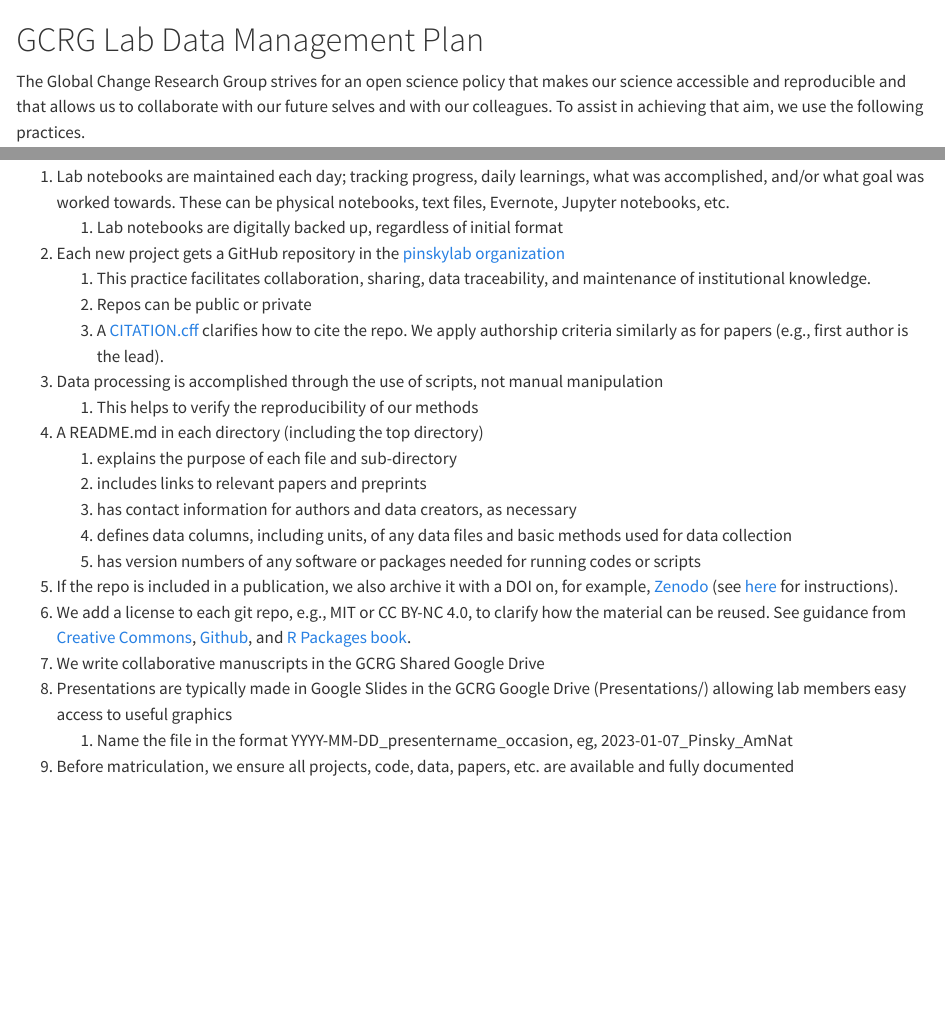
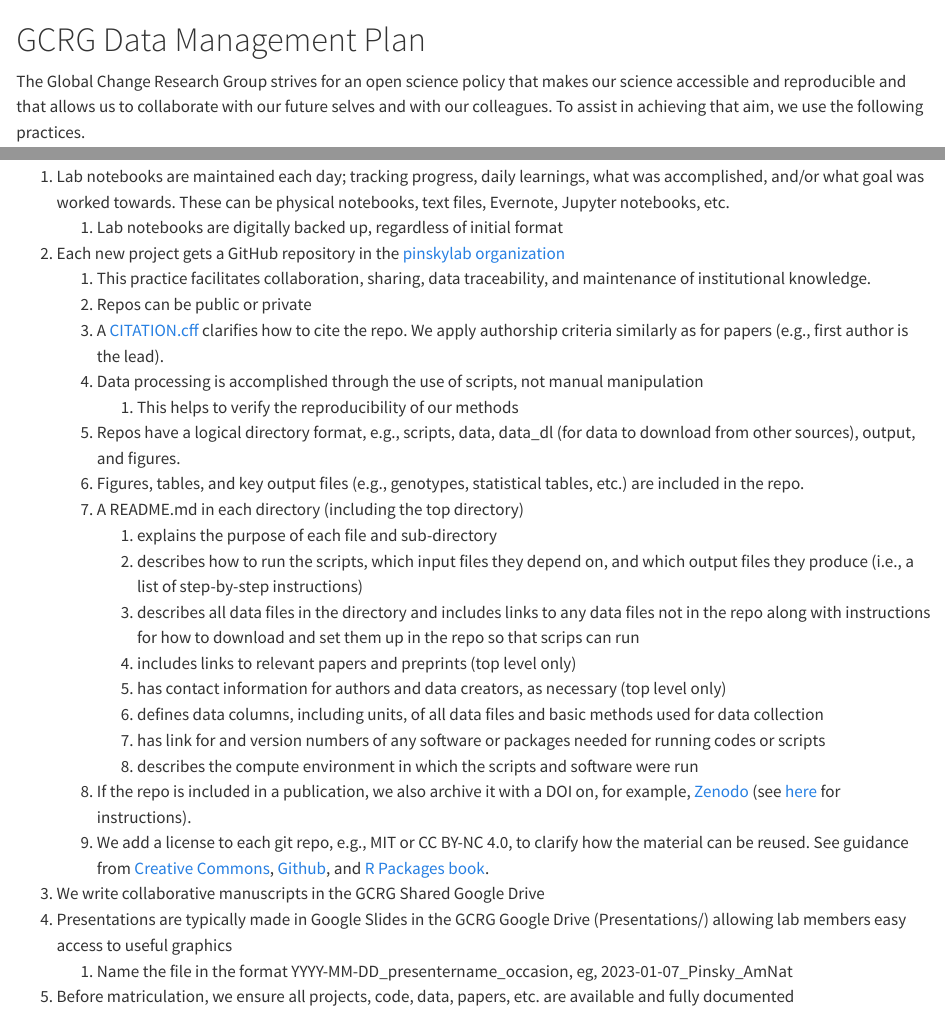
Before and after one commit to pinskylab/how_we_work, a Quarto document (data-management.qmd): the page in a window 1100 px wide, from its top, and a second part further down, joined at a grey line. Rendered offline with R 4.5, knitr and Pandoc in place of Quarto, with nearby package versions.

Commit message:
Add more github repo details to data management plan
Updated the GCRG Data Management Plan to enhance clarity and detail in data processing and repository structure.

```diff
--- a/data-management.qmd
+++ b/data-management.qmd
@@ -1,4 +1,4 @@
-# GCRG Lab Data Management Plan
+# GCRG Data Management Plan
 
 The Global Change Research Group strives for an open science policy that makes our science accessible and reproducible and that allows us to collaborate with our future selves and with our colleagues. To assist in achieving that aim, we use the following practices.
 
@@ -19,16 +19,21 @@ The Global Change Research Group strives for an open science policy that makes o
    1. This practice facilitates collaboration, sharing, data traceability, and maintenance of institutional knowledge.
    1. Repos can be public or private
    2. A [CITATION.cff](https://docs.github.com/en/repositories/managing-your-repositorys-settings-and-features/customizing-your-repository/about-citation-files) clarifies how to cite the repo. We apply authorship criteria similarly as for papers (e.g., first author is the lead).
-1. Data processing is accomplished through the use of scripts, not manual manipulation
-   1. This helps to verify the reproducibility of our methods
-1. A README.md in each directory (including the top directory)
-   1. explains the purpose of each file and sub-directory
-   1. includes links to relevant papers and preprints
-   1. has contact information for authors and data creators, as necessary
-   1. defines data columns, including units, of any data files and basic methods used for data collection
-   1. has version numbers of any software or packages needed for running codes or scripts
-1. If the repo is included in a publication, we also archive it with a DOI on, for example, [Zenodo](https://www.zenodo.org) (see [here](https://github.com/pinskylab/pinskylab_methods/blob/master/cookbook.md#archiving-a-git-repo-with-zenodo-for-a-publication) for instructions).
-2. We add a license to each git repo, e.g., MIT or CC BY-NC 4.0, to clarify how the material can be reused. See guidance from [Creative Commons](https://creativecommons.org/share-your-work/cclicenses/), [Github](https://docs.github.com/en/repositories/managing-your-repositorys-settings-and-features/customizing-your-repository/licensing-a-repository), and [R Packages book](https://r-pkgs.org/license.html#code-you-write).
+   1. Data processing is accomplished through the use of scripts, not manual manipulation
+      1. This helps to verify the reproducibility of our methods
+   1. Repos have a logical directory format, e.g., scripts, data, data_dl (for data to download from other sources), output, and figures.
+   1. Figures, tables, and key output files (e.g., genotypes, statistical tables, etc.) are included in the repo.
+   1. A README.md in each directory (including the top directory)
+      1. explains the purpose of each file and sub-directory
+      1. describes how to run the scripts, which input files they depend on, and which output files they produce (i.e., a list of step-by-step instructions)
+      1. describes all data files in the directory and includes links to any data files not in the repo along with instructions for how to download and set them up in the repo so that scrips can run
+      1. includes links to relevant papers and preprints (top level only)
+      1. has contact information for authors and data creators, as necessary (top level only)
+      1. defines data columns, including units, of all data files and basic methods used for data collection
+      1. has link for and version numbers of any software or packages needed for running codes or scripts
+      1. describes the compute environment in which the scripts and software were run
+   1. If the repo is included in a publication, we also archive it with a DOI on, for example, [Zenodo](https://www.zenodo.org) (see [here](https://github.com/pinskylab/pinskylab_methods/blob/master/cookbook.md#archiving-a-git-repo-with-zenodo-for-a-publication) for instructions).
+   2. We add a license to each git repo, e.g., MIT or CC BY-NC 4.0, to clarify how the material can be reused. See guidance from [Creative Commons](https://creativecommons.org/share-your-work/cclicenses/), [Github](https://docs.github.com/en/repositories/managing-your-repositorys-settings-and-features/customizing-your-repository/licensing-a-repository), and [R Packages book](https://r-pkgs.org/license.html#code-you-write).
 3. We write collaborative manuscripts in the GCRG Shared Google Drive
 4. Presentations are typically made in Google Slides in the GCRG Google Drive (Presentations/) allowing lab members easy access to useful graphics
    1. Name the file in the format YYYY-MM-DD_presentername_occasion, eg, 2023-01-07_Pinsky_AmNat
```
